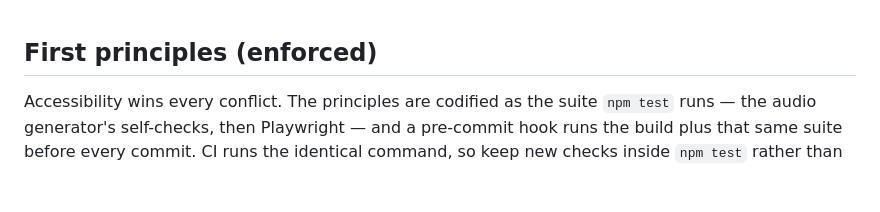
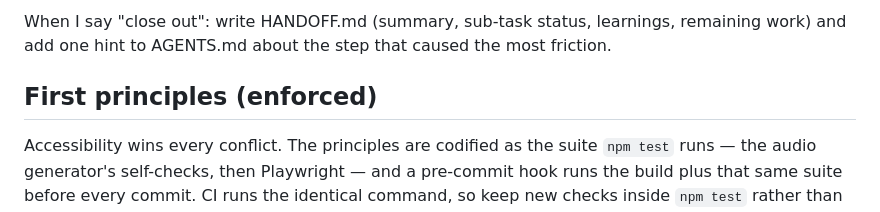
Before and after one commit to munadm/personal-site, a Markdown page: AGENTS.md, the part around the change. Drawn GitHub-style; blank space fills up the shorter version.

Commit message:
Define what "close out" means for agents
Co-Authored-By: Claude Opus 5.5 <noreply@anthropic.com>
Claude-Session: https://claude.ai/code/session_01SECeFBEWP8yxNYCCcqEm6s

```diff
--- a/AGENTS.md
+++ b/AGENTS.md
@@ -1,3 +1,5 @@
+When I say "close out": write HANDOFF.md (summary, sub-task status, learnings, remaining work) and add one hint to AGENTS.md about the step that caused the most friction.
+
 ## First principles (enforced)
 
 Accessibility wins every conflict. The principles are codified as the suite `npm test` runs — the audio generator's self-checks, then Playwright — and a pre-commit hook runs the build plus that same suite before every commit. CI runs the identical command, so keep new checks inside `npm test` rather than beside it. One-time setup per clone:
```
